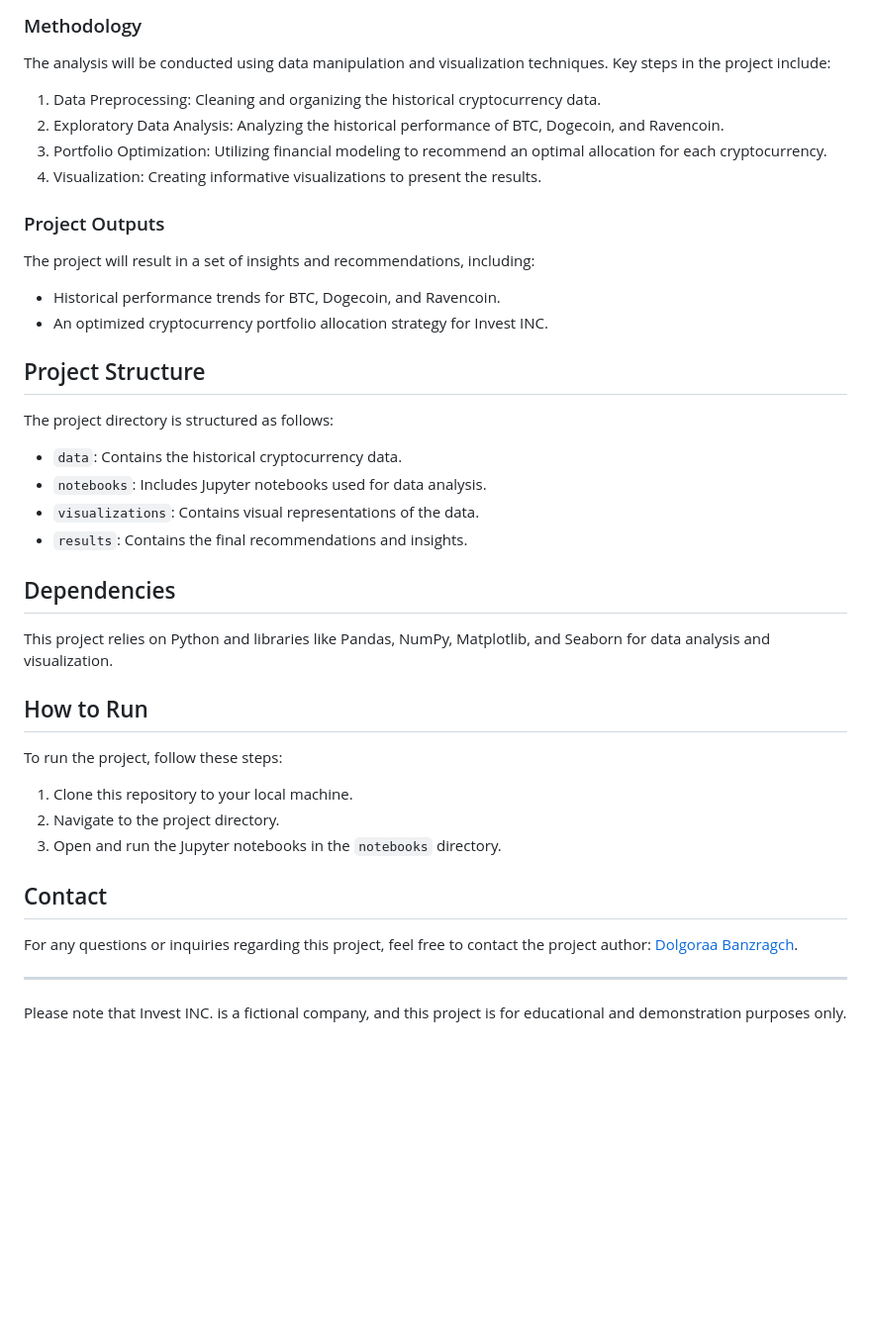
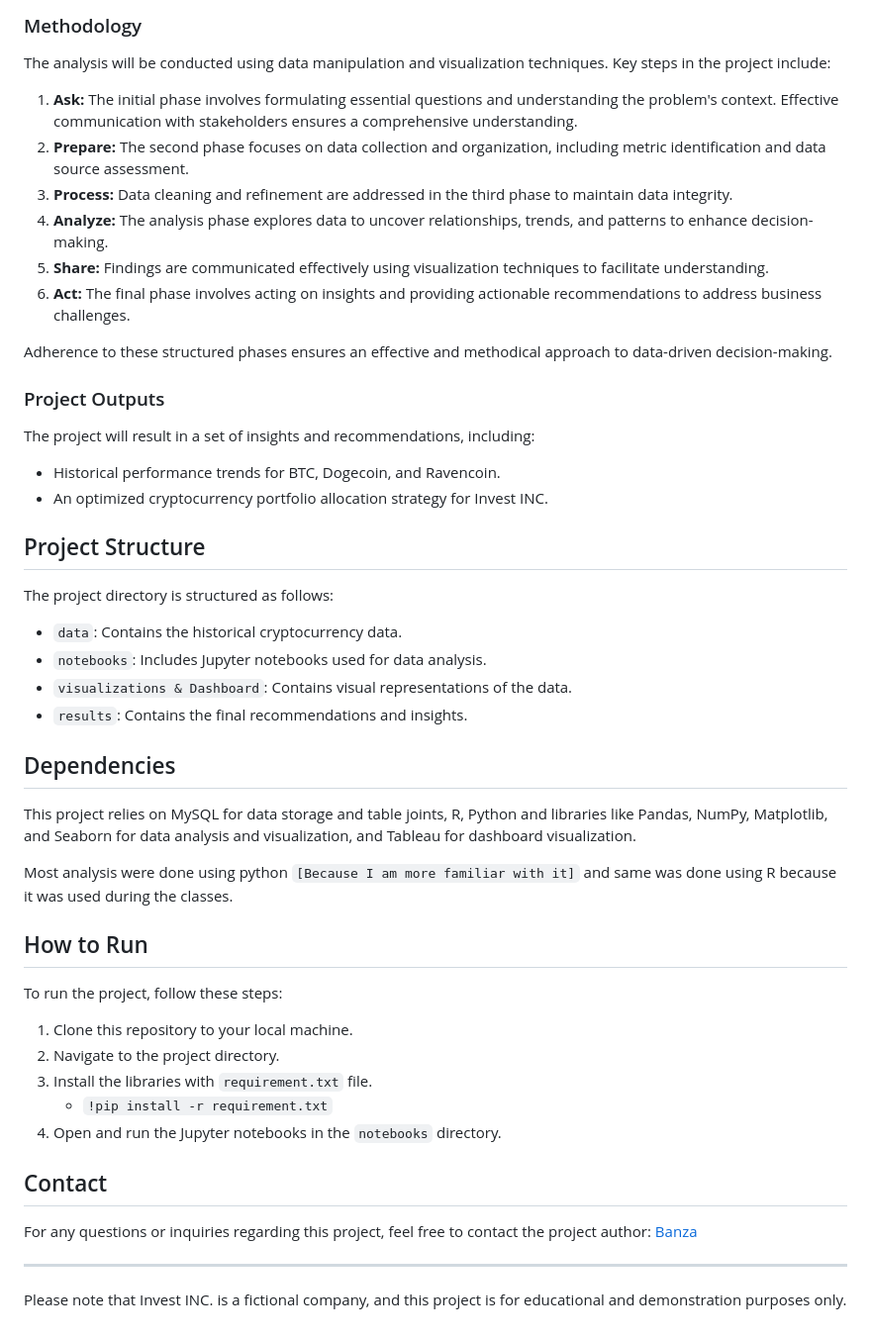
Before and after one commit to dbnza/Personal-projects, a Markdown page: Google-Data-Analyst-Capstone-Project/readme.md, the part around the change. Shown at 99% size. GitHub-like rendering; blank space fills up the shorter version.

```diff
--- a/Google-Data-Analyst-Capstone-Project/readme.md
+++ b/Google-Data-Analyst-Capstone-Project/readme.md
@@ -26,10 +26,14 @@ The data used for this analysis is sourced from historical cryptocurrency market
 
 The analysis will be conducted using data manipulation and visualization techniques. Key steps in the project include:
 
-1. Data Preprocessing: Cleaning and organizing the historical cryptocurrency data.
-2. Exploratory Data Analysis: Analyzing the historical performance of BTC, Dogecoin, and Ravencoin.
-3. Portfolio Optimization: Utilizing financial modeling to recommend an optimal allocation for each cryptocurrency.
-4. Visualization: Creating informative visualizations to present the results.
+1. **Ask:** The initial phase involves formulating essential questions and understanding the problem's context. Effective communication with stakeholders ensures a comprehensive understanding.
+2. **Prepare:** The second phase focuses on data collection and organization, including metric identification and data source assessment.
+3. **Process:** Data cleaning and refinement are addressed in the third phase to maintain data integrity.
+4. **Analyze:** The analysis phase explores data to uncover relationships, trends, and patterns to enhance decision-making.
+5. **Share:** Findings are communicated effectively using visualization techniques to facilitate understanding.
+6. **Act:** The final phase involves acting on insights and providing actionable recommendations to address business challenges.
+
+Adherence to these structured phases ensures an effective and methodical approach to data-driven decision-making.
 
 ### Project Outputs
 
@@ -44,12 +48,15 @@ The project directory is structured as follows:
 
 - `data`: Contains the historical cryptocurrency data.
 - `notebooks`: Includes Jupyter notebooks used for data analysis.
-- `visualizations`: Contains visual representations of the data.
+- `visualizations & Dashboard`: Contains visual representations of the data.
 - `results`: Contains the final recommendations and insights.
 
 ## Dependencies
 
-This project relies on Python and libraries like Pandas, NumPy, Matplotlib, and Seaborn for data analysis and visualization.
+This project relies on MySQL for data storage and table joints,
+R, Python and libraries like Pandas, NumPy, Matplotlib, and Seaborn for data analysis and visualization, and Tableau for dashboard visualization.
+
+Most analysis were done using python `[Because I am more familiar with it]` and same was done using R because it was used during the classes.
 
 ## How to Run
 
@@ -57,11 +64,13 @@ To run the project, follow these steps:
 
 1. Clone this repository to your local machine.
 2. Navigate to the project directory.
-3. Open and run the Jupyter notebooks in the `notebooks` directory.
+3. Install the libraries with `requirement.txt` file.
+   * `!pip install -r requirement.txt`
+4. Open and run the Jupyter notebooks in the `notebooks` directory.
 
 ## Contact
 
-For any questions or inquiries regarding this project, feel free to contact the project author: [Dolgoraa Banzragch](dolgormaabanzragch@gmail.com).
+For any questions or inquiries regarding this project, feel free to contact the project author: [Banza](dolgormaabanzragch@gmail.com)
 
 ---
 
```
